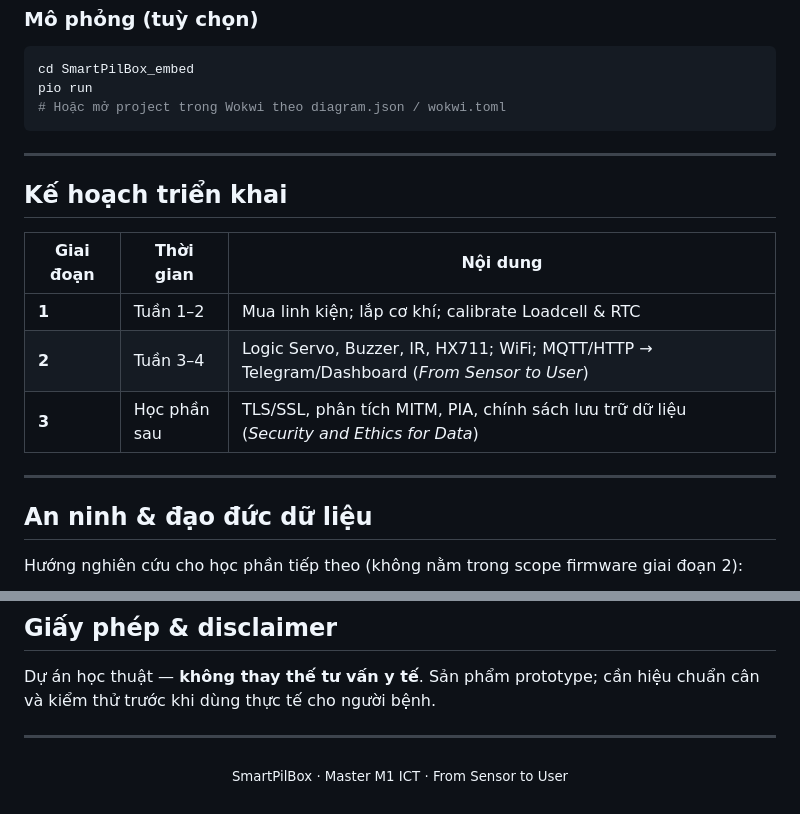
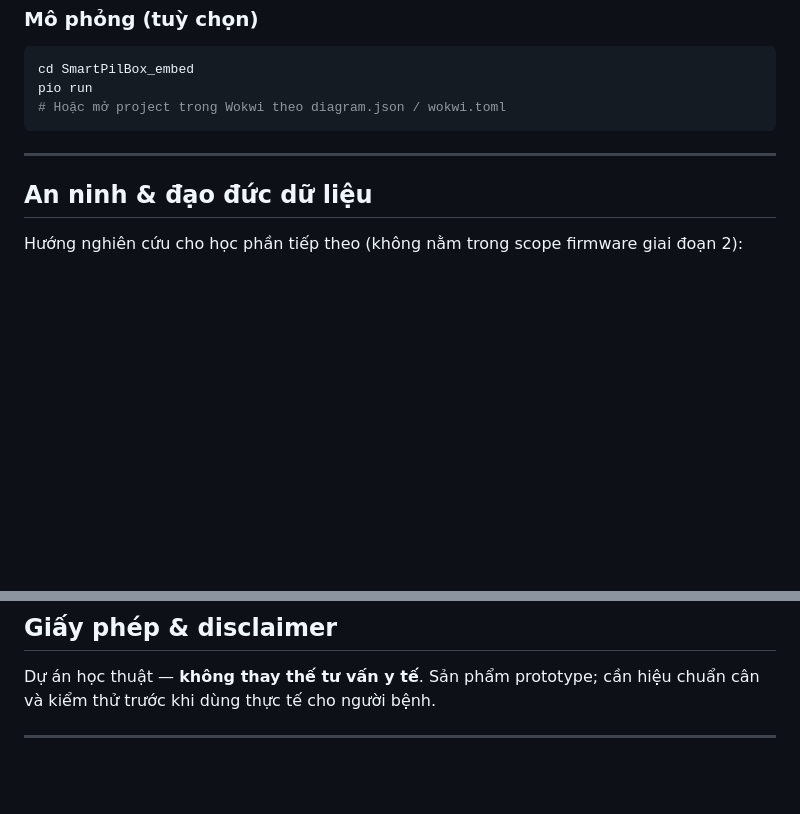
Before and after one commit to duynhu586/SmartPilBox, a Markdown page: README.md, 2 parts joined by grey strips. Drawn GitHub-style; blank space fills up the shorter version.

```diff
--- a/README.md
+++ b/README.md
@@ -209,16 +209,6 @@ pio run
 
 ---
 
-## Kế hoạch triển khai
-
-| Giai đoạn | Thời gian | Nội dung |
-|-----------|-----------|----------|
-| **1** | Tuần 1–2 | Mua linh kiện; lắp cơ khí; calibrate Loadcell & RTC |
-| **2** | Tuần 3–4 | Logic Servo, Buzzer, IR, HX711; WiFi; MQTT/HTTP → Telegram/Dashboard (*From Sensor to User*) |
-| **3** | Học phần sau | TLS/SSL, phân tích MITM, PIA, chính sách lưu trữ dữ liệu (*Security and Ethics for Data*) |
-
----
-
 ## An ninh & đạo đức dữ liệu
 
 Hướng nghiên cứu cho học phần tiếp theo (không nằm trong scope firmware giai đoạn 2):
@@ -237,7 +227,3 @@ Hướng nghiên cứu cho học phần tiếp theo (không nằm trong scope fi
 Dự án học thuật — **không thay thế tư vấn y tế**. Sản phẩm prototype; cần hiệu chuẩn cân và kiểm thử trước khi dùng thực tế cho người bệnh.
 
 ---
-
-<p align="center">
-  <sub>SmartPilBox · Master M1 ICT · From Sensor to User</sub>
-</p>
```
